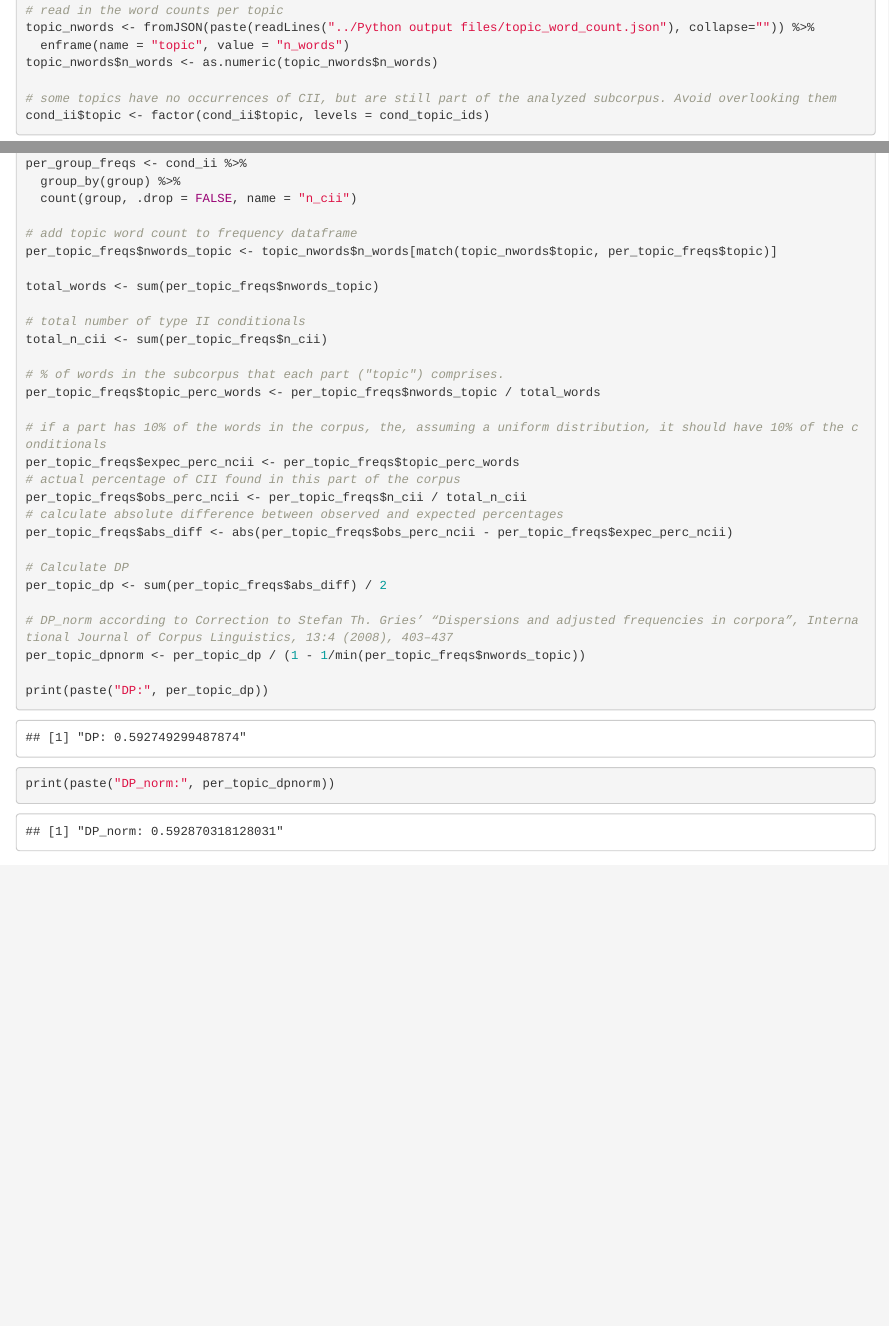
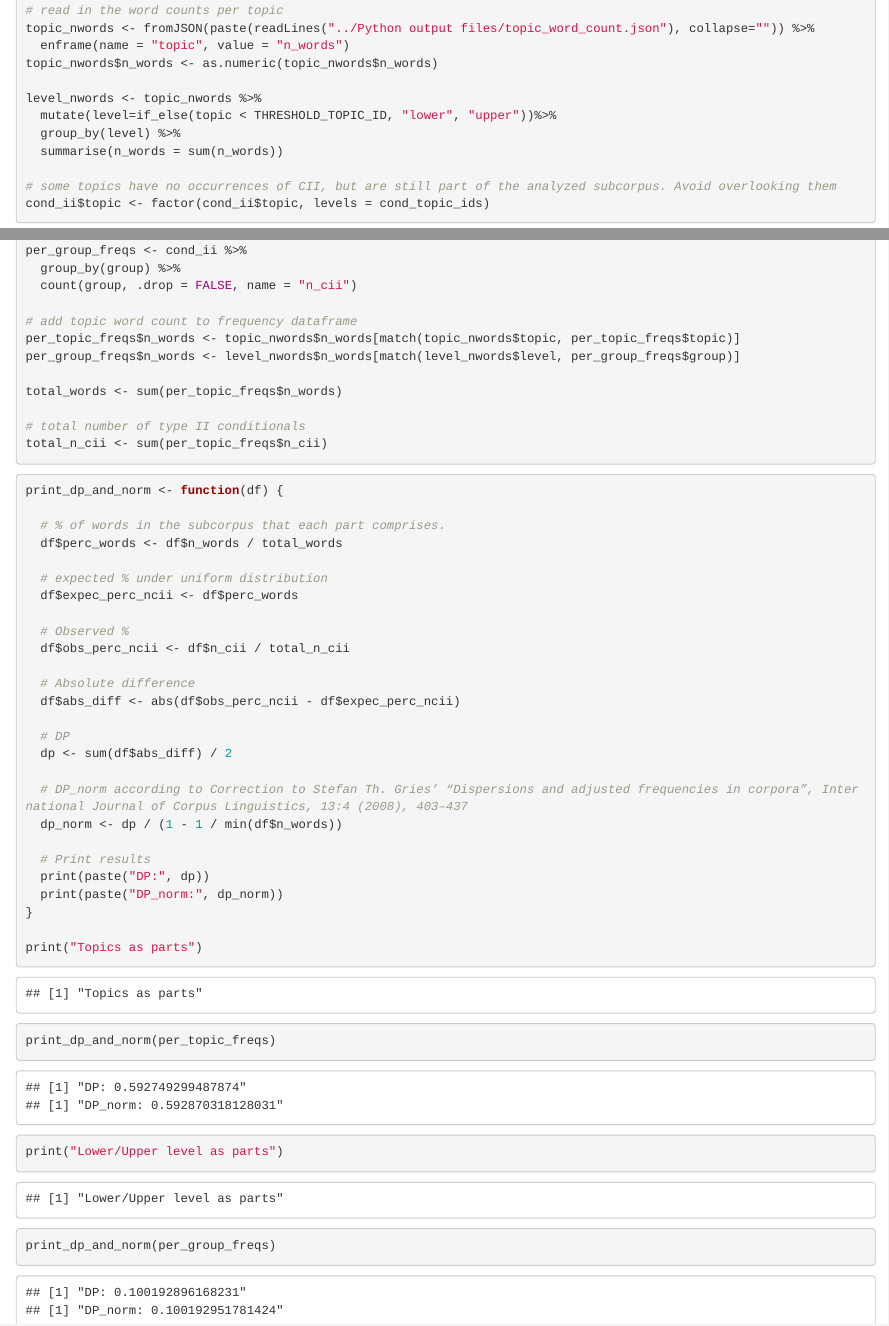
Before and after one commit to codes-witch/DCA-Conditionals-II-ESL, an R Markdown document (R files/Analysis.Rmd): the page in a window 1100 px wide, from 580 px down before the commit and from 650 px down after it, so that both start at the same text, and a second part further down, joined at a grey line. The pictures show the output file R files/Analysis.html that the author committed with the source, opened offline.

Commit message:
added DP and DP norm for per-group frequencies

````diff
--- a/R files/Analysis.Rmd
+++ b/R files/Analysis.Rmd
@@ -42,6 +42,11 @@ cond_ii <- cond_ii %>%
 topic_nwords <- fromJSON(paste(readLines("../Python output files/topic_word_count.json"), collapse="")) %>%
   enframe(name = "topic", value = "n_words")
 topic_nwords$n_words <- as.numeric(topic_nwords$n_words)
+
+level_nwords <- topic_nwords %>%
+  mutate(level=if_else(topic < THRESHOLD_TOPIC_ID, "lower", "upper"))%>%
+  group_by(level) %>%
+  summarise(n_words = sum(n_words))
 
 # some topics have no occurrences of CII, but are still part of the analyzed subcorpus. Avoid overlooking them
 cond_ii$topic <- factor(cond_ii$topic, levels = cond_topic_ids)
@@ -162,29 +167,43 @@ per_group_freqs <- cond_ii %>%
   count(group, .drop = FALSE, name = "n_cii")
 
 # add topic word count to frequency dataframe
-per_topic_freqs$nwords_topic <- topic_nwords$n_words[match(topic_nwords$topic, per_topic_freqs$topic)]
+per_topic_freqs$n_words <- topic_nwords$n_words[match(topic_nwords$topic, per_topic_freqs$topic)]
+per_group_freqs$n_words <- level_nwords$n_words[match(level_nwords$level, per_group_freqs$group)]
 
-total_words <- sum(per_topic_freqs$nwords_topic)
+total_words <- sum(per_topic_freqs$n_words)
 
 # total number of type II conditionals
 total_n_cii <- sum(per_topic_freqs$n_cii)
+```
 
-# % of words in the subcorpus that each part ("topic") comprises.
-per_topic_freqs$topic_perc_words <- per_topic_freqs$nwords_topic / total_words
+```{r}
+print_dp_and_norm <- function(df) {
 
-# if a part has 10% of the words in the corpus, the, assuming a uniform distribution, it should have 10% of the conditionals
-per_topic_freqs$expec_perc_ncii <- per_topic_freqs$topic_perc_words
-# actual percentage of CII found in this part of the corpus
-per_topic_freqs$obs_perc_ncii <- per_topic_freqs$n_cii / total_n_cii
-# calculate absolute difference between observed and expected percentages
-per_topic_freqs$abs_diff <- abs(per_topic_freqs$obs_perc_ncii - per_topic_freqs$expec_perc_ncii)
+  # % of words in the subcorpus that each part comprises.
+  df$perc_words <- df$n_words / total_words
 
-# Calculate DP
-per_topic_dp <- sum(per_topic_freqs$abs_diff) / 2
+  # expected % under uniform distribution
+  df$expec_perc_ncii <- df$perc_words
 
-# DP_norm according to Correction to Stefan Th. Gries’ “Dispersions and adjusted frequencies in corpora”, International Journal of Corpus Linguistics, 13:4 (2008), 403–437
-per_topic_dpnorm <- per_topic_dp / (1 - 1/min(per_topic_freqs$nwords_topic))
+  # Observed %
+  df$obs_perc_ncii <- df$n_cii / total_n_cii
 
-print(paste("DP:", per_topic_dp))
-print(paste("DP_norm:", per_topic_dpnorm))
+  # Absolute difference
+  df$abs_diff <- abs(df$obs_perc_ncii - df$expec_perc_ncii)
+
+  # DP
+  dp <- sum(df$abs_diff) / 2
+
+  # DP_norm according to Correction to Stefan Th. Gries’ “Dispersions and adjusted frequencies in corpora”, International Journal of Corpus Linguistics, 13:4 (2008), 403–437
+  dp_norm <- dp / (1 - 1 / min(df$n_words))
+
+  # Print results
+  print(paste("DP:", dp))
+  print(paste("DP_norm:", dp_norm))
+}
+
+print("Topics as parts")
+print_dp_and_norm(per_topic_freqs)
+print("Lower/Upper level as parts")
+print_dp_and_norm(per_group_freqs)
 ```
````
Also changed, not shown: R files/Analysis.html, R files/Analysis.nb.html.
